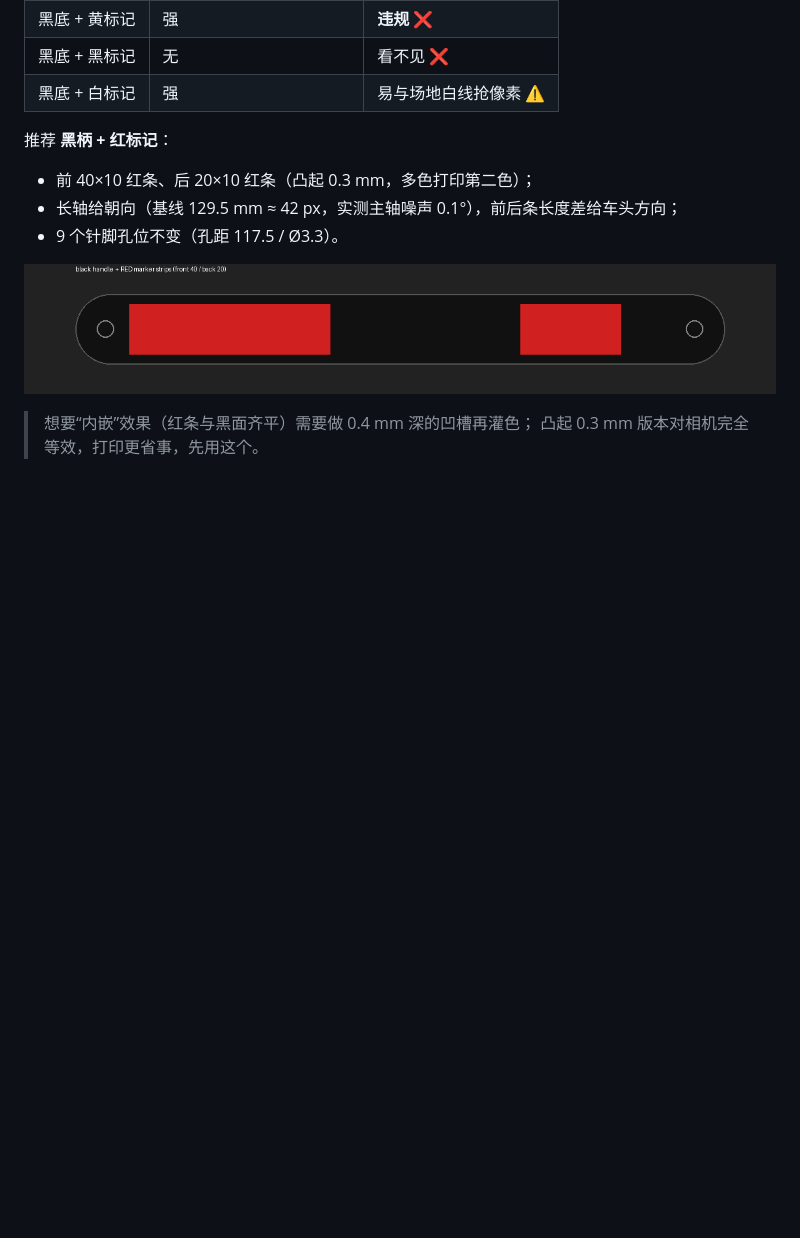
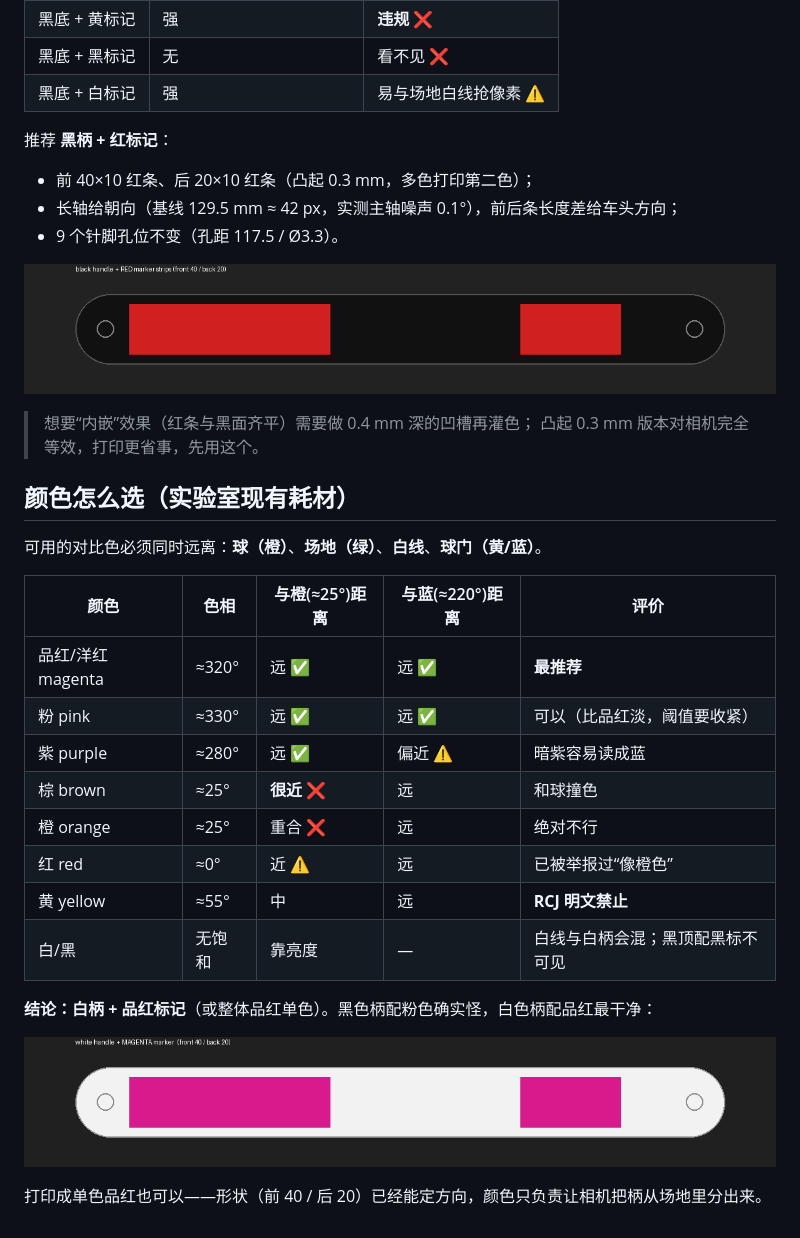
Before and after one commit to RoboCupXelerators/robot-marker-tag, a Markdown page: README.md, the part around the change. Drawn GitHub-style; pictures changed too: tag/preview_handle_magenta.png (added); blank space fills up the shorter version.

Commit message:
颜色建议：白柄+品红标记（品红远离橙/蓝/绿/白，红色已被举报像橙）

```diff
--- a/README.md
+++ b/README.md
@@ -205,3 +205,24 @@ RCJ 足球规则明确：**机器人不得使用黄色或蓝色**（避免与球
 
 > 想要“内嵌”效果（红条与黑面齐平）需要做 0.4 mm 深的凹槽再灌色；
 > 凸起 0.3 mm 版本对相机完全等效，打印更省事，先用这个。
+
+## 颜色怎么选（实验室现有耗材）
+
+可用的对比色必须同时远离：**球（橙）**、**场地（绿）**、**白线**、**球门（黄/蓝）**。
+
+| 颜色 | 色相 | 与橙(≈25°)距离 | 与蓝(≈220°)距离 | 评价 |
+| --- | --- | --- | --- | --- |
+| 品红/洋红 magenta | ≈320° | 远 ✅ | 远 ✅ | **最推荐** |
+| 粉 pink | ≈330° | 远 ✅ | 远 ✅ | 可以（比品红淡，阈值要收紧） |
+| 紫 purple | ≈280° | 远 ✅ | 偏近 ⚠️ | 暗紫容易读成蓝 |
+| 棕 brown | ≈25° | **很近** ❌ | 远 | 和球撞色 |
+| 橙 orange | ≈25° | 重合 ❌ | 远 | 绝对不行 |
+| 红 red | ≈0° | 近 ⚠️ | 远 | 已被举报过“像橙色” |
+| 黄 yellow | ≈55° | 中 | 远 | **RCJ 明文禁止** |
+| 白/黑 | 无饱和 | 靠亮度 | — | 白线与白柄会混；黑顶配黑标不可见 |
+
+**结论：白柄 + 品红标记**（或整体品红单色）。黑色柄配粉色确实怪，白色柄配品红最干净：
+
+![magenta](tag/preview_handle_magenta.png)
+
+打印成单色品红也可以——形状（前 40 / 后 20）已经能定方向，颜色只负责让相机把柄从场地里分出来。
```
